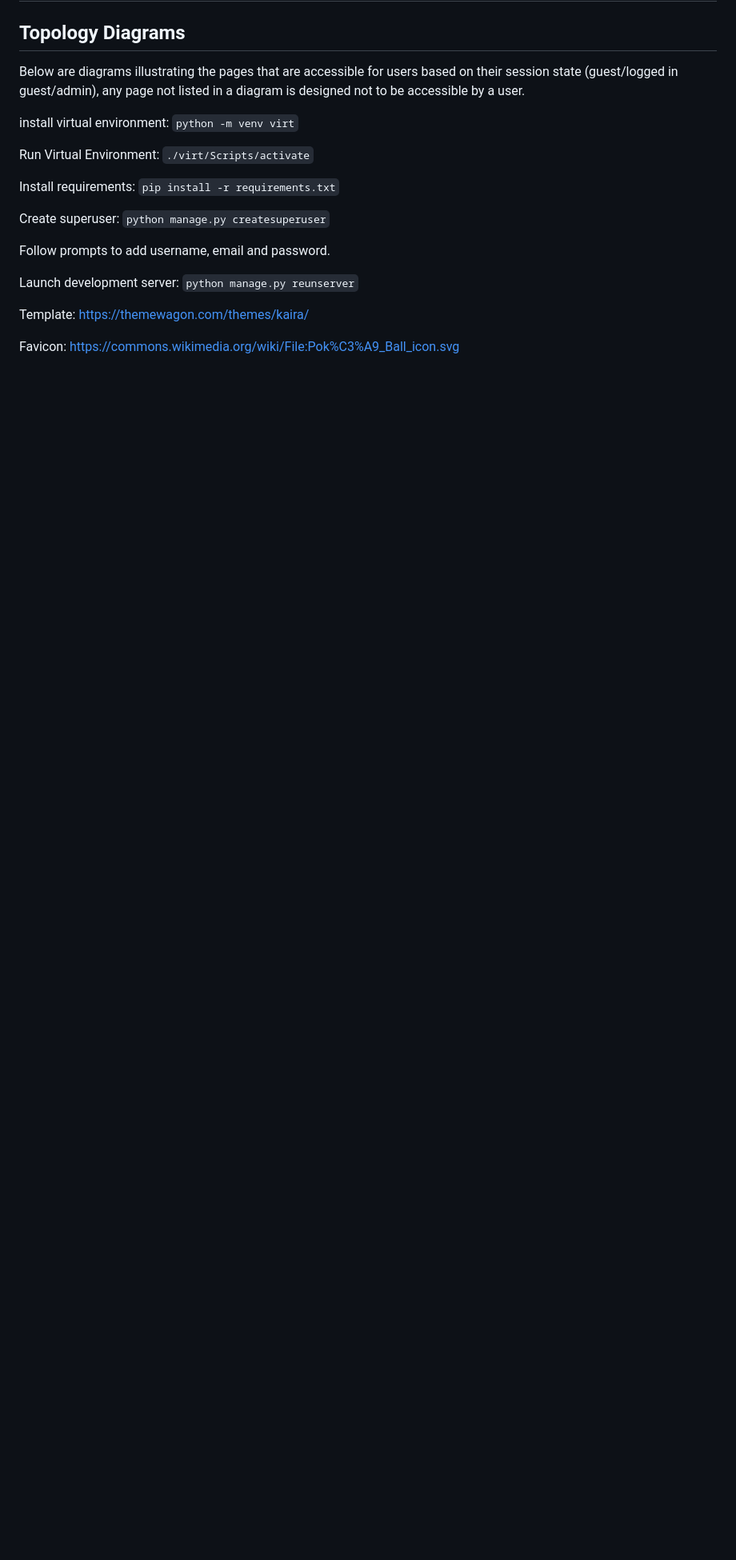
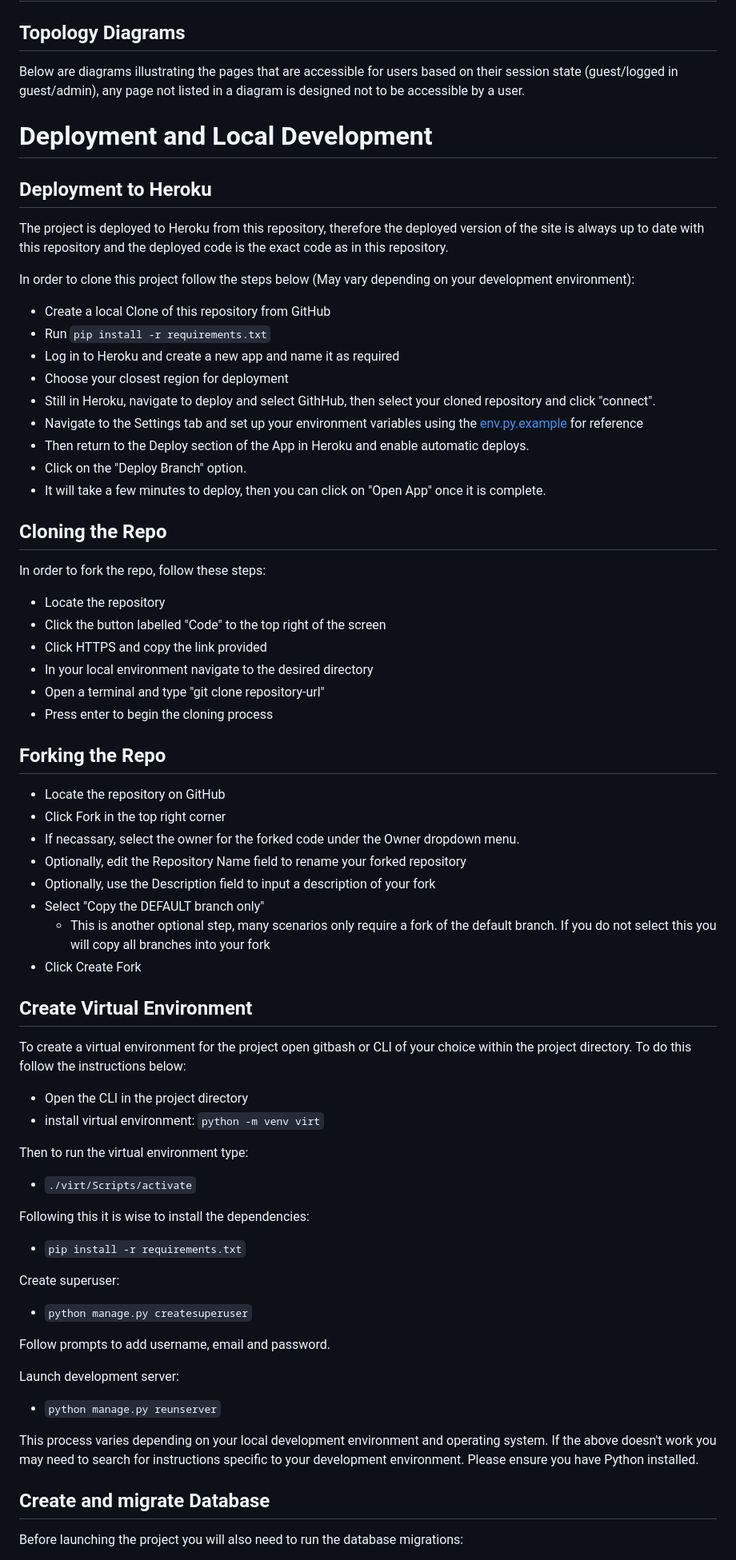
Before and after one commit to JaimieHemmings/eevee-emporium, a Markdown page: README.md, the part around one of its changes. Shown at 80% size. Rendered like a GitHub page; blank space fills up the shorter version.

Commit message:
update: readme

````diff
--- a/README.md
+++ b/README.md
@@ -102,47 +102,73 @@ Based on the premise of creating a minimally viable product I have decided to fo
 
 Below are diagrams illustrating the pages that are accessible for users based on their session state (guest/logged in guest/admin), any page not listed in a diagram is designed not to be accessible by a user.
 
+# Deployment and Local Development
 
+## Deployment to Heroku
 
+The project is deployed to Heroku from this repository, therefore the deployed version of the site is always up to date with this repository and the deployed code is the exact code as in this repository.
 
+In order to clone this project follow the steps below (May vary depending on your development environment):
 
+- Create a local Clone of this repository from GitHub
+- Run `pip install -r requirements.txt`
+- Log in to Heroku and create a new app and name it as required
+- Choose your closest region for deployment
+- Still in Heroku, navigate to deploy and select GithHub, then select your cloned repository and click "connect".
+- Navigate to the Settings tab and set up your environment variables using the [env.py.example](env.py.example) for reference
+- Then return to the Deploy section of the App in Heroku and enable automatic deploys.
+- Click on the "Deploy Branch" option.
+- It will take a few minutes to deploy, then you can click on "Open App" once it is complete.
 
+## Cloning the Repo
 
+In order to fork the repo, follow these steps:
 
+- Locate the repository
+- Click the button labelled "Code" to the top right of the screen
+- Click HTTPS and copy the link provided
+- In your local environment navigate to the desired directory
+- Open a terminal and type "git clone repository-url"
+- Press enter to begin the cloning process
 
+## Forking the Repo
 
+- Locate the repository on GitHub
+- Click Fork in the top right corner
+- If necassary, select the owner for the forked code under the Owner dropdown menu.
+- Optionally, edit the Repository Name field to rename your forked repository
+- Optionally, use the Description field to input a description of your fork
+- Select "Copy the DEFAULT branch only"
+  - This is another optional step, many scenarios only require a fork of the default branch. If you do not select this you will copy all branches into your fork
+- Click Create Fork
 
+## Create Virtual Environment
 
+To create a virtual environment for the project open gitbash or CLI of your choice within the project directory. To do this follow the instructions below:
 
-
-
-
-
-
-
-
-
-install virtual environment:
+- Open the CLI in the project directory
+- install virtual environment:
 ```python -m venv virt```
 
-Run Virtual Environment:
-```./virt/Scripts/activate```
+Then to run the virtual environment type:
 
-Install requirements:
-```pip install -r requirements.txt```
+- ```./virt/Scripts/activate```
+
+Following this it is wise to install the dependencies:
+
+- ```pip install -r requirements.txt```
 
 Create superuser:
-```python manage.py createsuperuser```
+- ```python manage.py createsuperuser```
 
 Follow prompts to add username, email and password.
 
 Launch development server:
-```python manage.py reunserver```
+- ```python manage.py reunserver```
 
+This process varies depending on your local development environment and operating system. If the above doesn't work you may need to search for instructions specific to your development environment. Please ensure you have Python installed.
 
-Template:
-https://themewagon.com/themes/kaira/
+## Create and migrate Database
 
-Favicon:
-https://commons.wikimedia.org/wiki/File:Pok%C3%A9_Ball_icon.svg
+Before launching the project you will also need to run the database migrations:
 
````
Also changed, not shown: other parts of README.md (+12 -40 lines), ACCOUNTS.md (added, +42 -0 lines).
